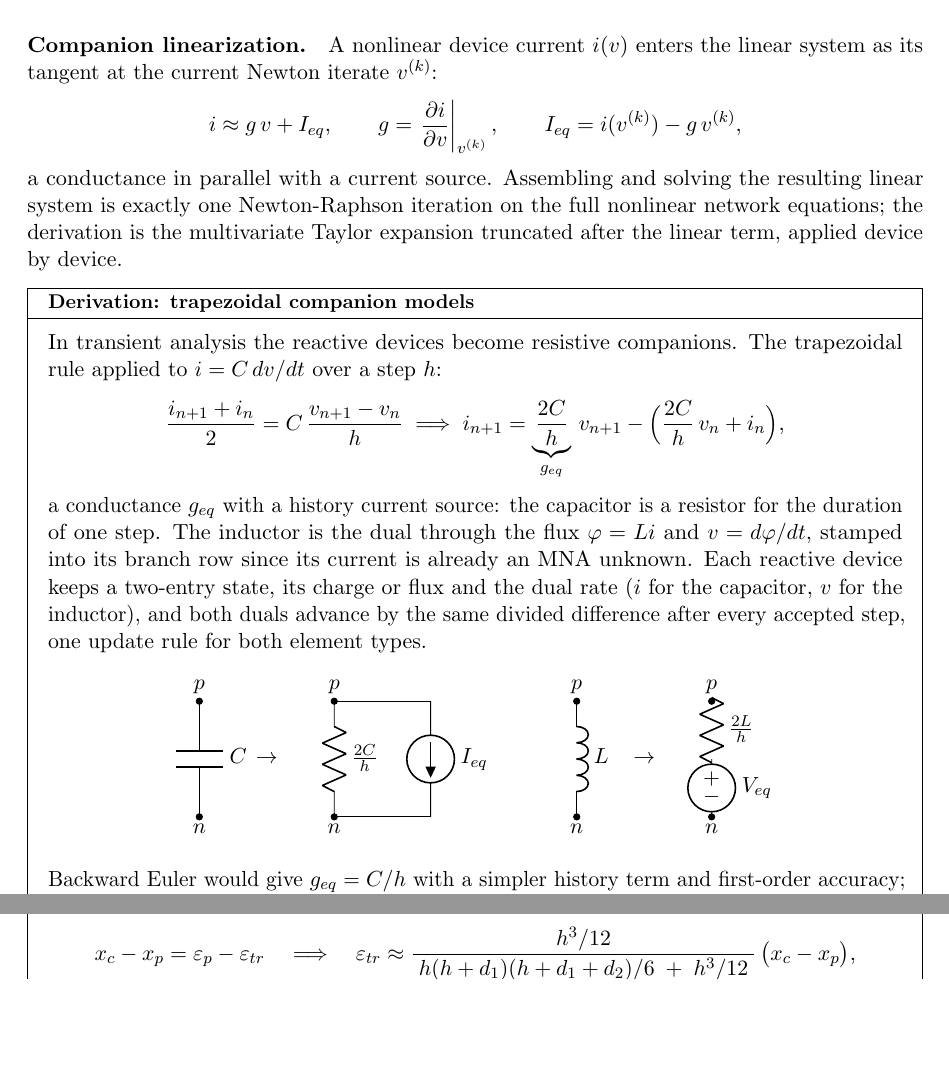
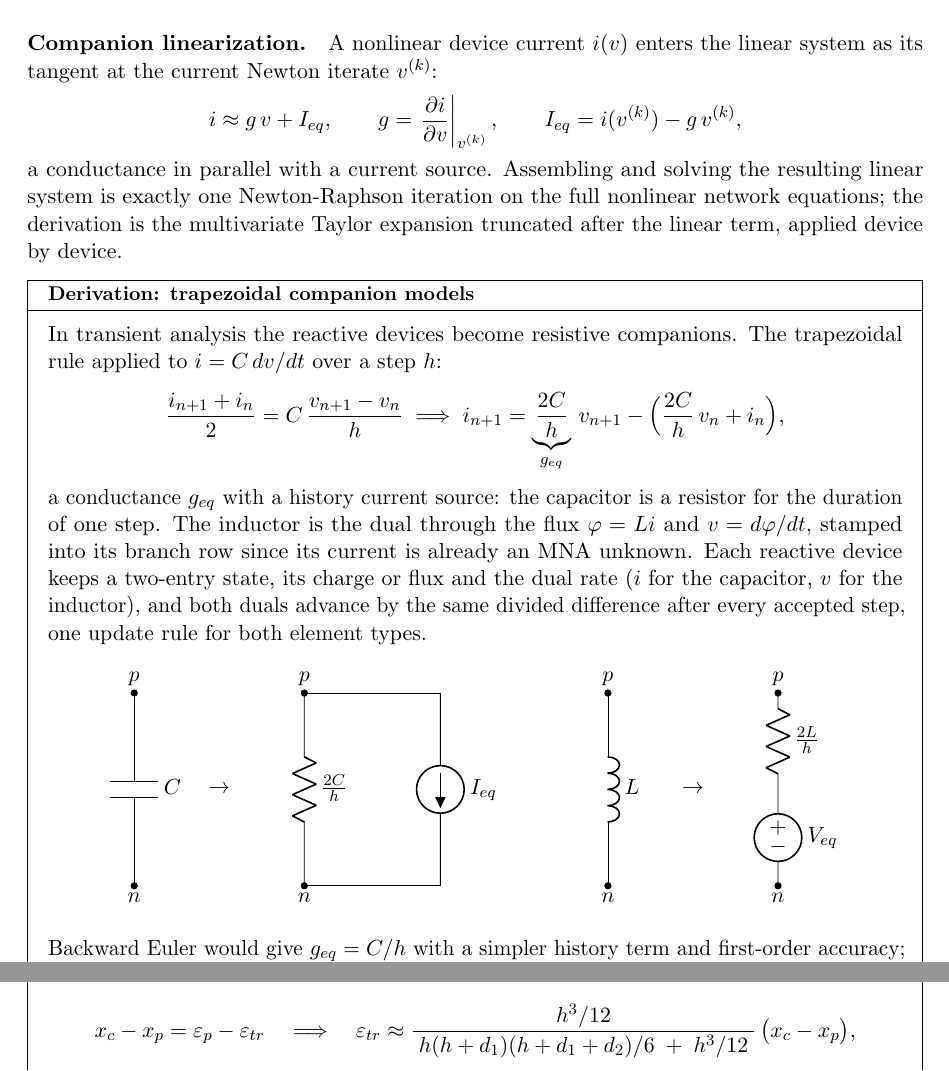
Before and after one commit to milanofthe/nanospice, a LaTeX paper (report/nanospice.tex): two parts of pages 11 and 14 of 17 before the commit and two parts of pages 11 and 15 of 17 after it, joined at a grey line, cut so that both start at the same text, the shorter picture padded with empty space. Compiled offline with pdfLaTeX.

Commit message:
Report: proper proportions for the companion model figures

```diff
--- a/report/nanospice.tex
+++ b/report/nanospice.tex
@@ -739,19 +739,19 @@ divided difference after every accepted step, one update rule for both
 element types.
 
 \begin{center}
-\begin{circuitikz}[american, scale=0.85]
-\draw (0,2.4) node[circ]{} node[above]{$p$} to[C, l=$C$] (0,0) node[circ]{} node[below]{$n$};
-\node at (1.4,1.2) {$\rightarrow$};
-\draw (2.8,2.4) node[circ]{} node[above]{$p$} -- (4.8,2.4);
-\draw (2.8,2.4) to[R, l=$\tfrac{2C}{h}$] (2.8,0);
-\draw (4.8,2.4) to[I, l=$I_{eq}$] (4.8,0);
-\draw (2.8,0) node[circ]{} node[below]{$n$} -- (4.8,0);
+\begin{circuitikz}[american]
+\draw (0,3.4) node[circ]{} node[above]{$p$} to[C, l=$C$] (0,0) node[circ]{} node[below]{$n$};
+\node at (1.5,1.7) {$\rightarrow$};
+\draw (3.0,3.4) node[circ]{} node[above]{$p$} -- (5.4,3.4);
+\draw (3.0,3.4) to[R, l=$\tfrac{2C}{h}$] (3.0,0);
+\draw (5.4,3.4) to[I, l=$I_{eq}$] (5.4,0);
+\draw (3.0,0) node[circ]{} node[below]{$n$} -- (5.4,0);
 \end{circuitikz}
-\hspace{10mm}
-\begin{circuitikz}[american, scale=0.85]
-\draw (0,2.4) node[circ]{} node[above]{$p$} to[L, l=$L$] (0,0) node[circ]{} node[below]{$n$};
-\node at (1.4,1.2) {$\rightarrow$};
-\draw (2.8,2.4) node[circ]{} node[above]{$p$} to[R, l=$\tfrac{2L}{h}$] (2.8,1.2) to[V, l=$V_{eq}$] (2.8,0) node[circ]{} node[below]{$n$};
+\hspace{14mm}
+\begin{circuitikz}[american]
+\draw (0,3.4) node[circ]{} node[above]{$p$} to[L, l=$L$] (0,0) node[circ]{} node[below]{$n$};
+\node at (1.5,1.7) {$\rightarrow$};
+\draw (3.0,3.4) node[circ]{} node[above]{$p$} to[R, l=$\tfrac{2L}{h}$] (3.0,1.7) to[V, l=$V_{eq}$] (3.0,0) node[circ]{} node[below]{$n$};
 \end{circuitikz}
 \end{center}
 
```
Also changed, not shown: report/nanospice.pdf.
